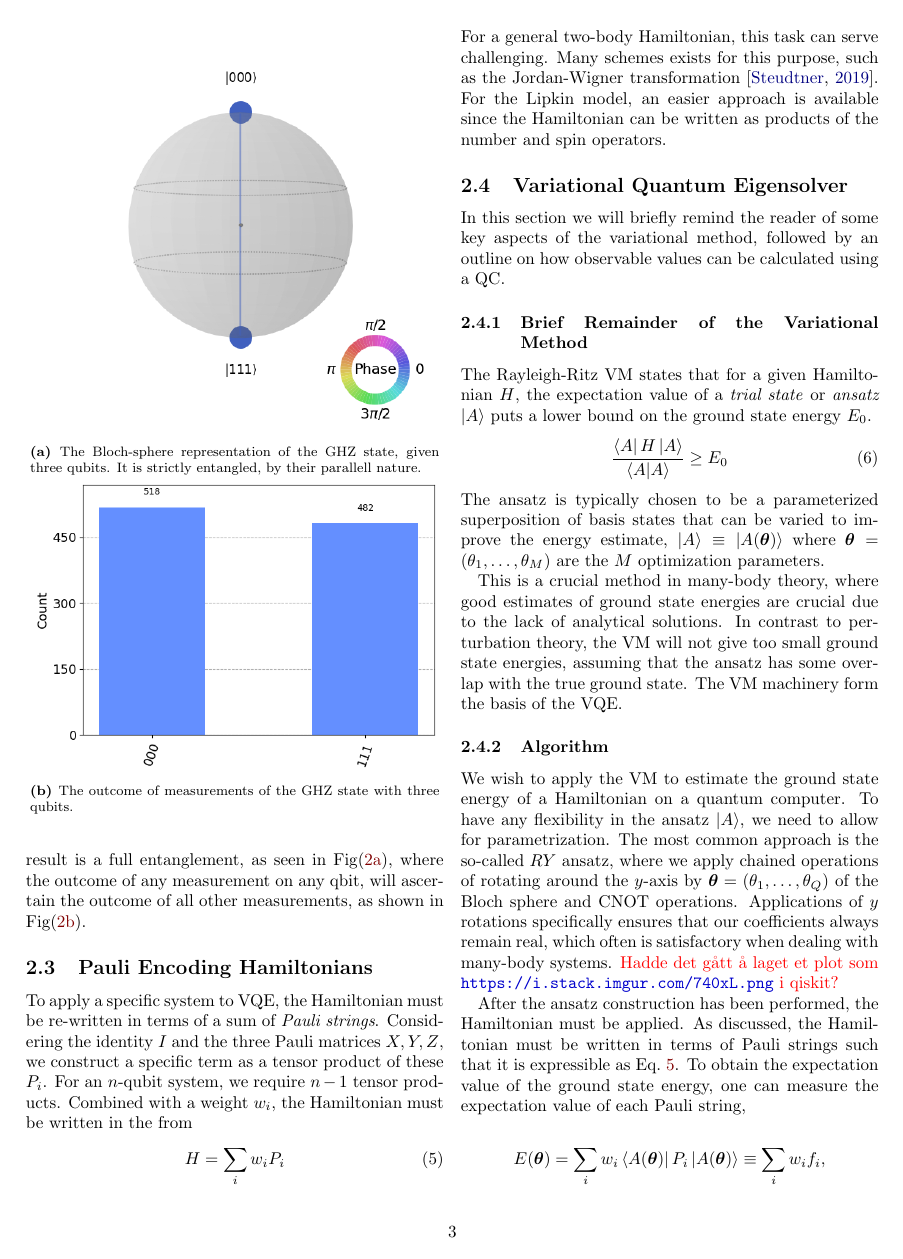
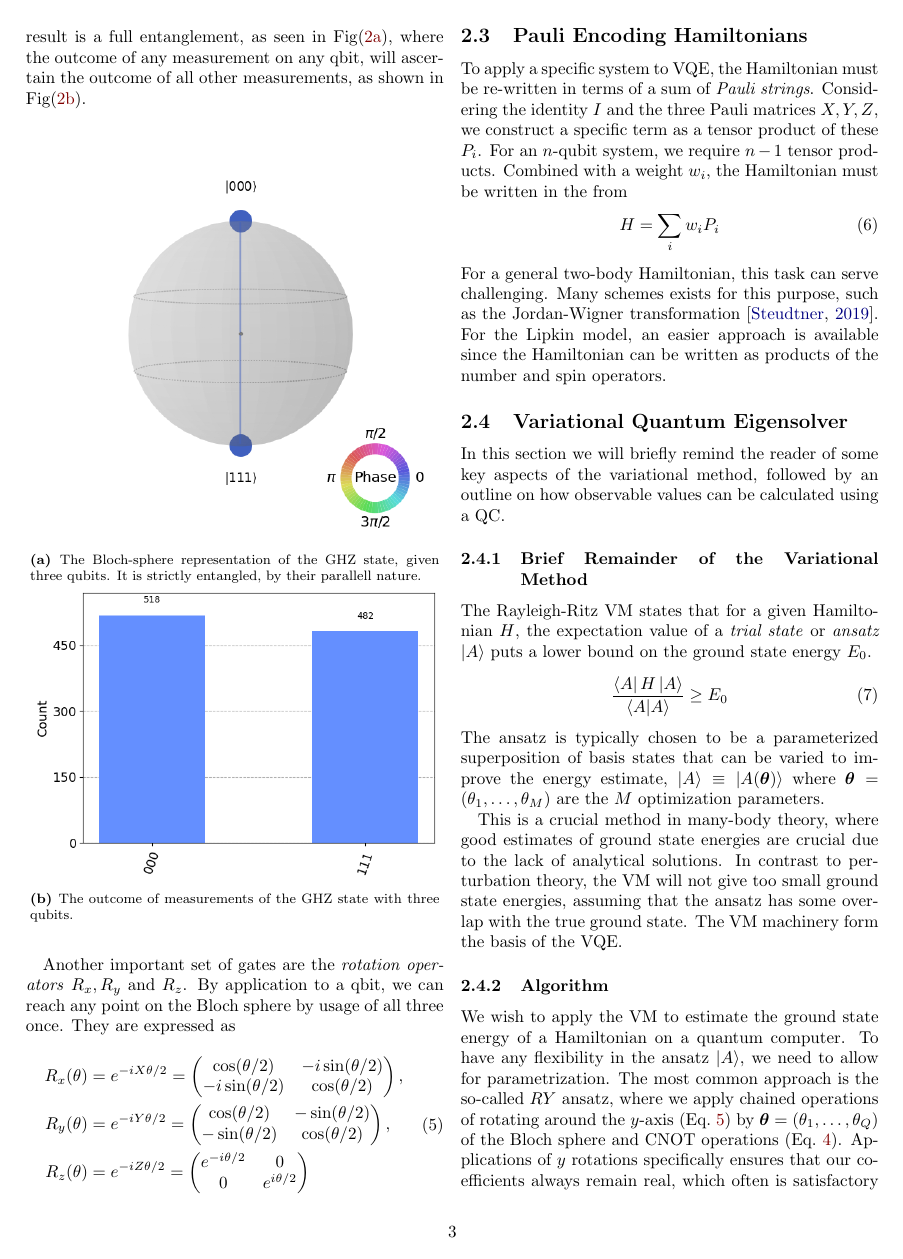
Before and after one commit to hkve/Lipkin-Model-FYS5419, a LaTeX paper (tex/main.tex, which reads tex/sections/quantum_computing.tex): page 3 of 12. Compiled offline with pdfLaTeX.

Commit message:
La til bloch rotasjon

```diff
--- a/tex/sections/quantum_computing.tex
+++ b/tex/sections/quantum_computing.tex
@@ -64,7 +64,7 @@ In the introduction, vague outlines of the functionality of QC is presented. In
 \end{figure}
 Hadamard gates changes the basis of the gate between Pauli Z and Pauli X basis. CNOT changes the affected gate, based on the state of the control state. Visually, in a circuit, this can be presented as shown in Fig(\ref{fig:GHZ_circ}).
 The result is a full entanglement, as seen in Fig(\ref{fig:qshpere}), where the outcome of any measurement on any qbit, will ascertain the outcome of all other measurements, as shown in Fig(\ref{fig:GHZ_measure}).
-\begin{figure}
+\begin{figure}[H]
     \centering
     \begin{subfigure}{0.48\textwidth}
         \includegraphics[width=\textwidth]{figs/GHZ qsphere.png}
@@ -78,6 +78,23 @@ The result is a full entanglement, as seen in Fig(\ref{fig:qshpere}), where the
         \label{fig:GHZ_measure}
     \end{subfigure}
 \end{figure}
+Another important set of gates are the \textit{rotation operators} $R_x, R_y$ and $R_z$. By application to a qbit, we can reach any point on the Bloch sphere by usage of all three once. They are expressed as
+\begin{align}
+    \begin{split}
+        R_x(\theta) &= \exp{-iX\theta/2} = \begin{pmatrix}
+            \cos(\theta/2) & -i\sin(\theta/2) \\
+            -i\sin(\theta/2) & \cos(\theta/2)
+        \end{pmatrix}, \\
+        R_y(\theta) &= \exp{-iY\theta/2} = \begin{pmatrix}
+            \cos(\theta/2) & -\sin(\theta/2) \\
+            -\sin(\theta/2) & \cos(\theta/2)
+        \end{pmatrix}, \\
+        R_z(\theta) &= \exp{-iZ\theta/2} = \begin{pmatrix}
+            \exp{-i\theta/2} & 0 \\
+            0 & \exp{i\theta/2}
+        \end{pmatrix}
+    \end{split}\label[eq]{eq:theo:bloch_rotations}
+\end{align}
 
 \subsection{Pauli Encoding Hamiltonians}
 To apply a specific system to VQE, the Hamiltonian must be re-written in terms of a sum of \textit{Pauli strings}. Considering the identity $I$ and the three Pauli matrices $X, Y, Z$, we construct a specific term as a tensor product of these $P_i$. For an $n$-qubit system, we require $n-1$ tensor products. Combined with a weight $w_i$, the Hamiltonian must be written in the from
@@ -100,7 +117,7 @@ The ansatz is typically chosen to be a parameterized superposition of basis stat
 This is a crucial method in many-body theory, where good estimates of ground state energies are crucial due to the lack of analytical solutions. In contrast to perturbation theory, the VM will not give too small ground state energies, assuming that the ansatz has some overlap with the true ground state. The VM machinery form the basis of the VQE.
 
 \subsubsection{Algorithm}
-We wish to apply the VM to estimate the ground state energy of a Hamiltonian on a quantum computer. To have any flexibility in the ansatz $\ket{A}$, we need to allow for parametrization. The most common approach is the so-called $RY$ ansatz, where we apply chained operations of rotating around the $y$-axis by $\boldsymbol{\theta} = (\theta_1,\ldots,\theta_Q)$ of the Bloch sphere and CNOT operations. Applications of $y$ rotations specifically ensures that our coefficients always remain real, which often is satisfactory when dealing with many-body systems. \comment{Hadde det gått å laget et plot som \url{https://i.stack.imgur.com/740xL.png} i qiskit?}
+We wish to apply the VM to estimate the ground state energy of a Hamiltonian on a quantum computer. To have any flexibility in the ansatz $\ket{A}$, we need to allow for parametrization. The most common approach is the so-called $RY$ ansatz, where we apply chained operations of rotating around the $y$-axis (\cref{eq:theo:bloch_rotations}) by $\boldsymbol{\theta} = (\theta_1,\ldots,\theta_Q)$ of the Bloch sphere and CNOT operations (\cref{eq:theo:CNOT_Hadamard}). Applications of $y$ rotations specifically ensures that our coefficients always remain real, which often is satisfactory when dealing with many-body systems. \comment{Hadde det gått å laget et plot som \url{https://i.stack.imgur.com/740xL.png} i qiskit?}
 
 After the ansatz construction has been performed, the Hamiltonian must be applied. As discussed, the Hamiltonian must be written in terms of Pauli strings such that it is expressible as \cref{eq:theo:pauli_encoding_general}. To obtain the expectation value of the ground state energy, one can measure the expectation value of each Pauli string,
 
```
Also changed, not shown: tex/sections/quantum_computing.tex (4 more changed lines).
